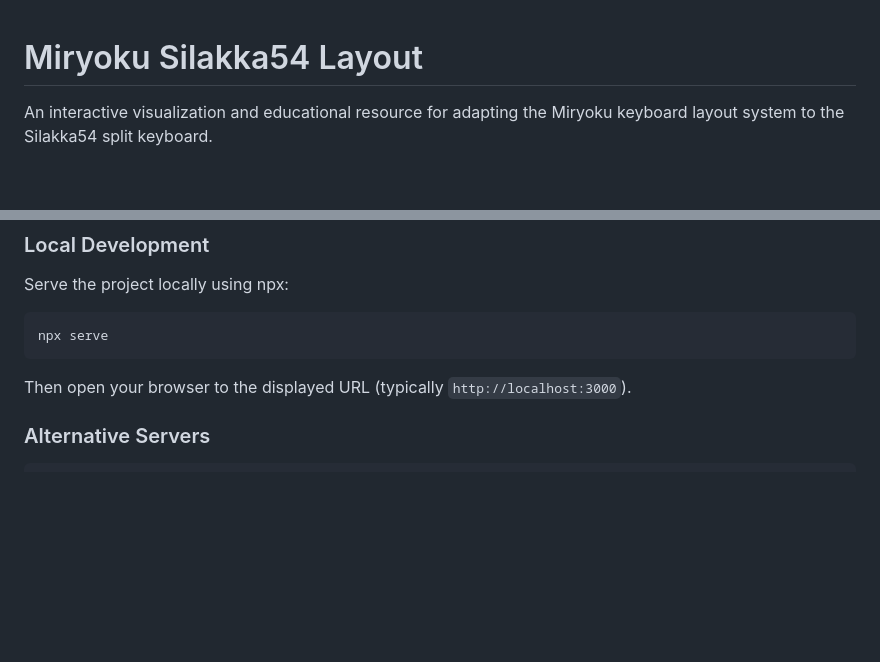
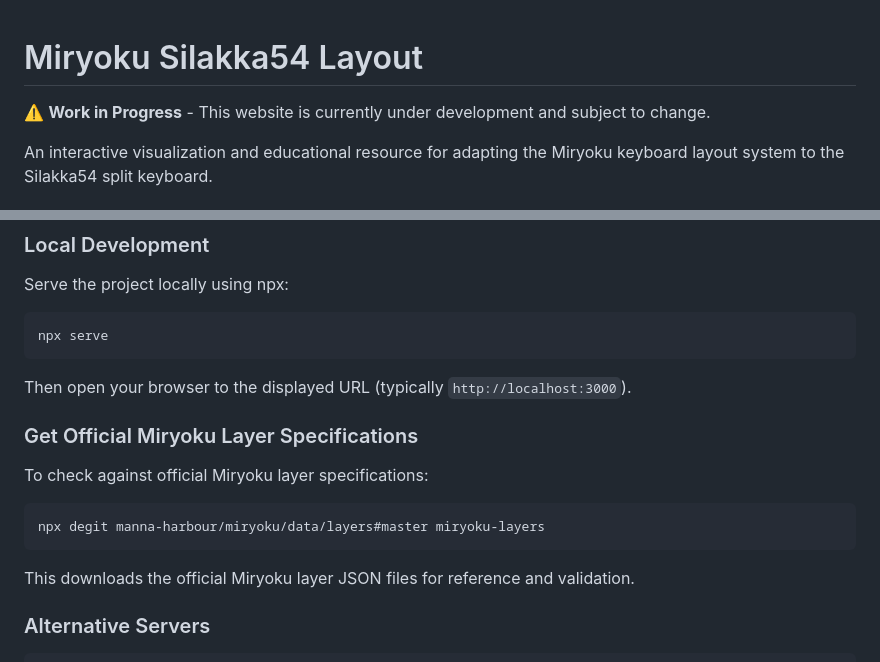
Before and after one commit to jellydn/miryoku-silakka54-layout, a Markdown page: README.md, 2 parts joined by grey strips. Drawn GitHub-style; blank space fills up the shorter version.

Commit message:
Add command to fetch official Miryoku layer specifications
Added npx degit command to README for downloading official Miryoku layer
JSON files from manna-harbour/miryoku repository. This is useful for
validating layer implementations against official specifications.

🤖 Generated with [Claude Code](https://claude.ai/code)

Co-Authored-By: Claude <noreply@anthropic.com>

````diff
--- a/README.md
+++ b/README.md
@@ -1,4 +1,6 @@
 # Miryoku Silakka54 Layout
+
+⚠️ **Work in Progress** - This website is currently under development and subject to change.
 
 An interactive visualization and educational resource for adapting the Miryoku keyboard layout system to the Silakka54 split keyboard.
 
@@ -36,6 +38,16 @@ npx serve
 ```
 
 Then open your browser to the displayed URL (typically `http://localhost:3000`).
+
+### Get Official Miryoku Layer Specifications
+
+To check against official Miryoku layer specifications:
+
+```bash
+npx degit manna-harbour/miryoku/data/layers#master miryoku-layers
+```
+
+This downloads the official Miryoku layer JSON files for reference and validation.
 
 ### Alternative Servers
 
````
